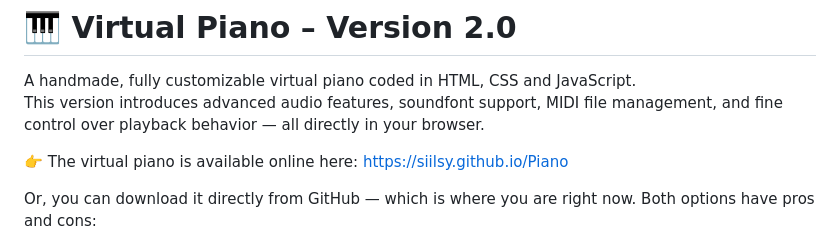
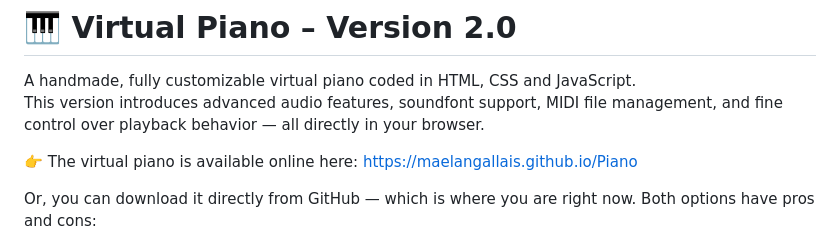
Before and after one commit to Siilsy/Piano, a Markdown page: README.md, the part around the change. Rendered like a GitHub page.

Commit message:
Update README.md
Change the source of the web site because I changed my username and the address isn't the same anymore

```diff
--- a/README.md
+++ b/README.md
@@ -3,7 +3,7 @@
 A handmade, fully customizable virtual piano coded in HTML, CSS and JavaScript.
 This version introduces advanced audio features, soundfont support, MIDI file management, and fine control over playback behavior — all directly in your browser.
 
-👉 The virtual piano is available online here: [https://siilsy.github.io/Piano](https://siilsy.github.io/Piano)
+👉 The virtual piano is available online here: [https://maelangallais.github.io/Piano](https://maelangallais.github.io/Piano)
 
 Or, you can download it directly from GitHub — which is where you are right now. Both options have pros and cons:
  - Even though both versions run in the same browser, they do not share the same memory. This means you won’t be able to access presets saved in one version from the other.
```
